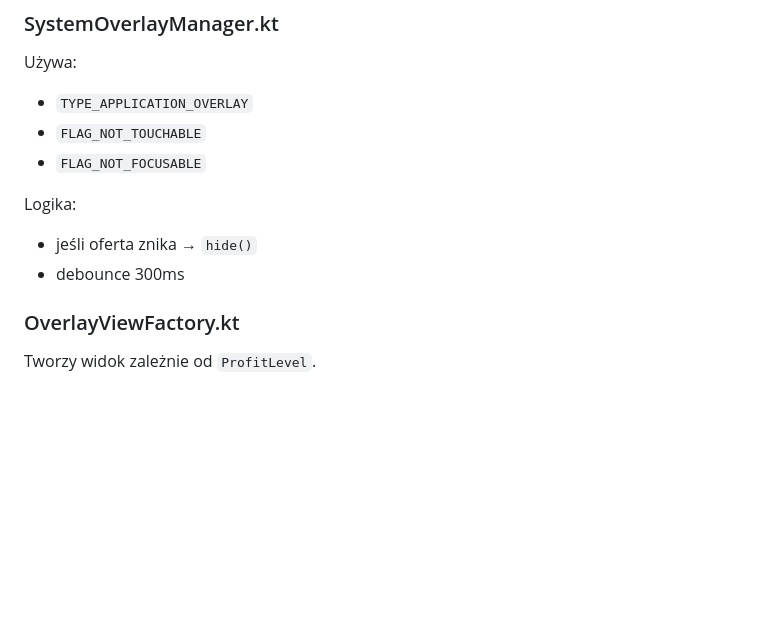
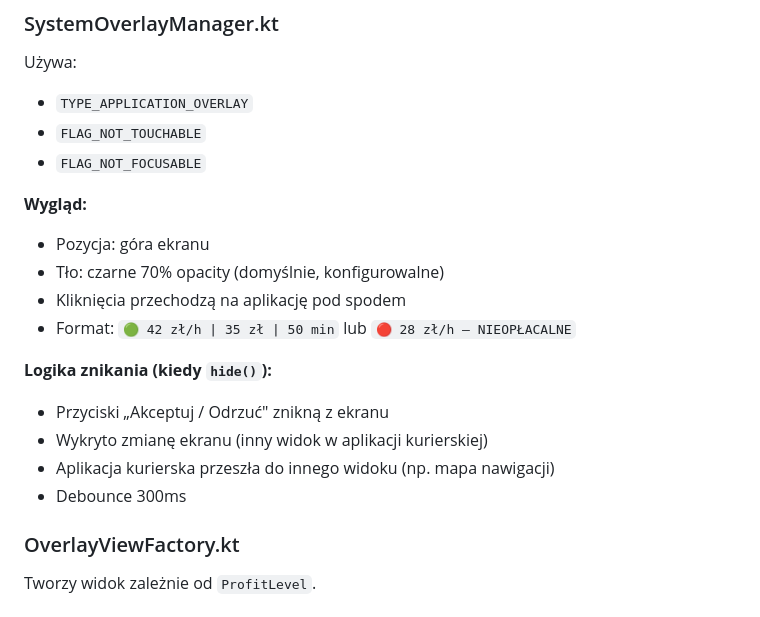
Before and after one commit to kris20032/OrderPilot-App, a Markdown page: docs/ARCHITECTURE.md, the part around the change. Drawn GitHub-style; blank space fills up the shorter version.

```diff
--- a/docs/ARCHITECTURE.md
+++ b/docs/ARCHITECTURE.md
@@ -192,9 +192,17 @@ Używa:
 - `FLAG_NOT_TOUCHABLE`
 - `FLAG_NOT_FOCUSABLE`
 
-Logika:
-- jeśli oferta znika → `hide()`
-- debounce 300ms
+**Wygląd:**
+- Pozycja: góra ekranu
+- Tło: czarne 70% opacity (domyślnie, konfigurowalne)
+- Kliknięcia przechodzą na aplikację pod spodem
+- Format: `🟢 42 zł/h | 35 zł | 50 min` lub `🔴 28 zł/h – NIEOPŁACALNE`
+
+**Logika znikania (kiedy `hide()`):**
+- Przyciski „Akceptuj / Odrzuć" znikną z ekranu
+- Wykryto zmianę ekranu (inny widok w aplikacji kurierskiej)
+- Aplikacja kurierska przeszła do innego widoku (np. mapa nawigacji)
+- Debounce 300ms
 
 ### OverlayViewFactory.kt
 Tworzy widok zależnie od `ProfitLevel`.
```
Also changed, not shown: docs/PLAN.md (+16 -0 lines).
